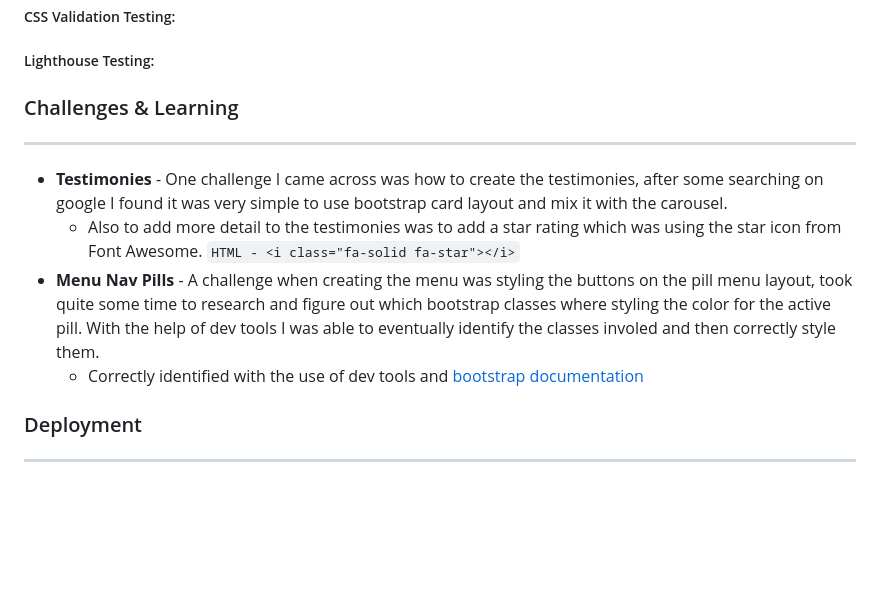
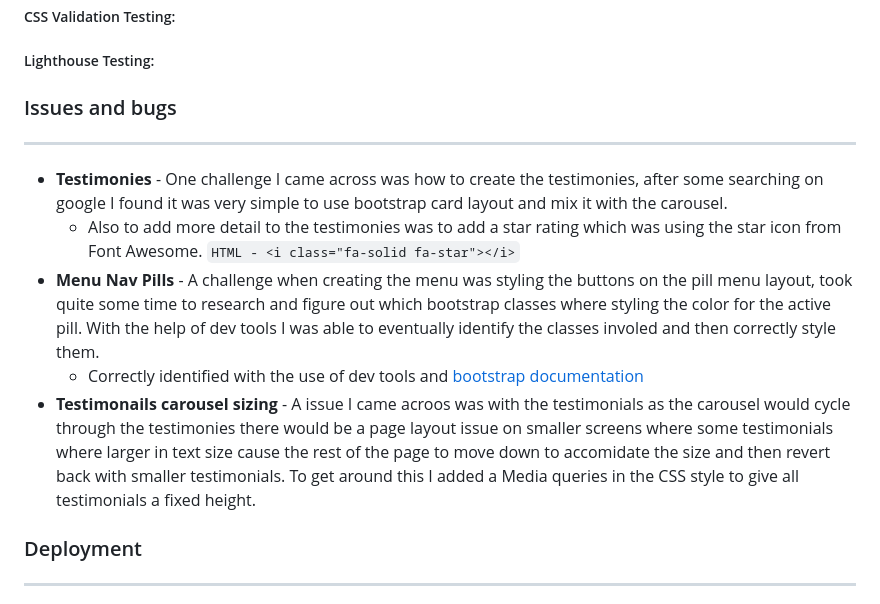
Before and after one commit to ShaneTaylor-IT/MSP1, a Markdown page: README.md, the part around the change. GitHub-like rendering; blank space fills up the shorter version.

Commit message:
Revise README for clarity and organization
Updated the README to improve clarity on issues encountered

````diff
--- a/README.md
+++ b/README.md
@@ -155,14 +155,13 @@ The design for this website is a mobile first approach, modern and easily access
 
 ##### Lighthouse Testing:
 
-### Challenges & Learning
+### Issues and bugs
 ------
 * **Testimonies** - One challenge I came across was how to create the testimonies, after some searching on google I found it was very simple to use bootstrap card layout and mix it with the carousel.
    * Also to add more detail to the testimonies was to add a star rating which was using the star icon from Font Awesome. ```HTML - <i class="fa-solid fa-star"></i>```
 * **Menu Nav Pills** - A challenge when creating the menu was styling the buttons on the pill menu layout, took quite some time to research and figure out which bootstrap classes where styling the color for the active pill. With the help of dev tools I was able to eventually identify the classes involed and then correctly style them.
    * Correctly identified with the use of dev tools and [bootstrap documentation](https://getbootstrap.com/docs/5.3/components/navs-tabs/#working-with-flex-utilities)
-
-
+* **Testimonails carousel sizing** - A issue I came acroos was with the testimonials as the carousel would cycle through the testimonies there would be a page layout issue on smaller screens where some testimonials where larger in text size cause the rest of the page to move down to accomidate the size and then revert back with smaller testimonials. To get around this I added a Media queries in the CSS style to give all testimonials a fixed height.
 
 ### Deployment
 ------
````
